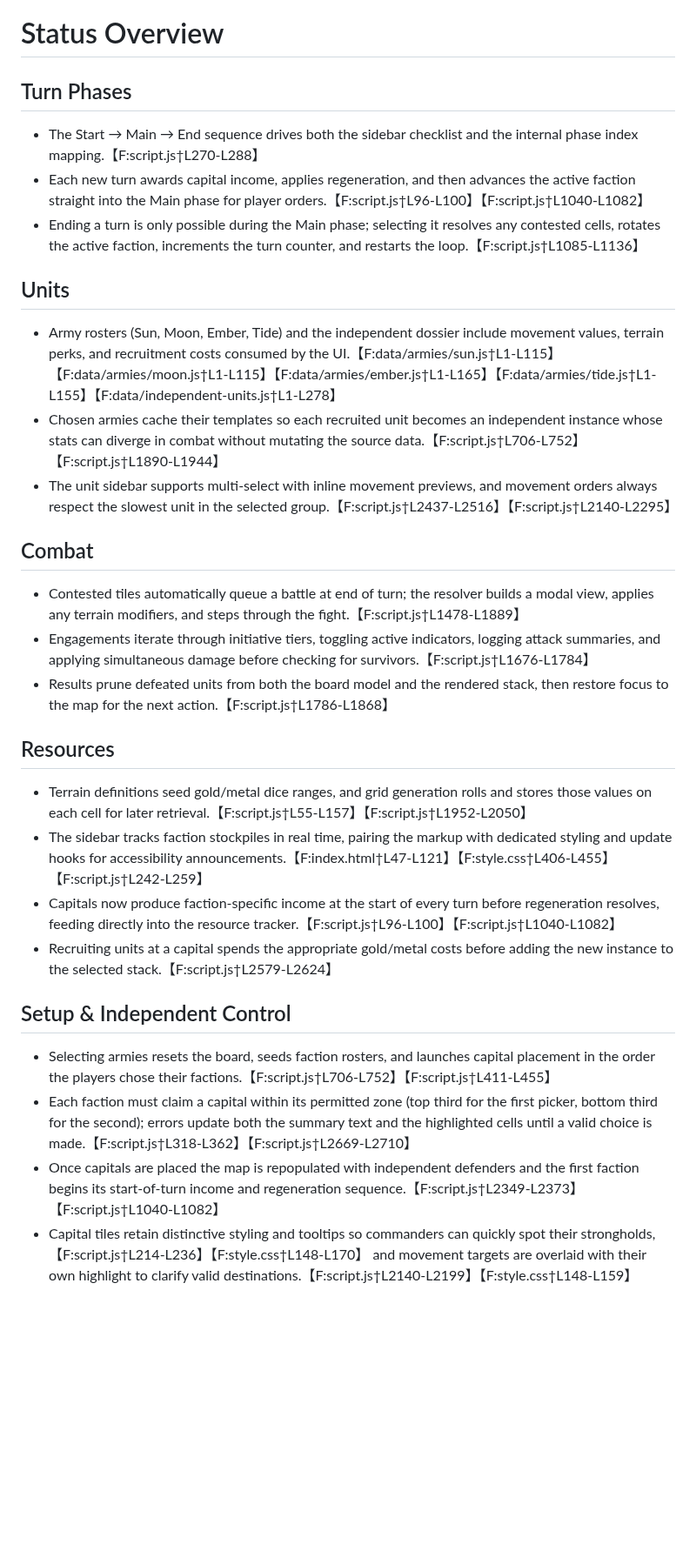
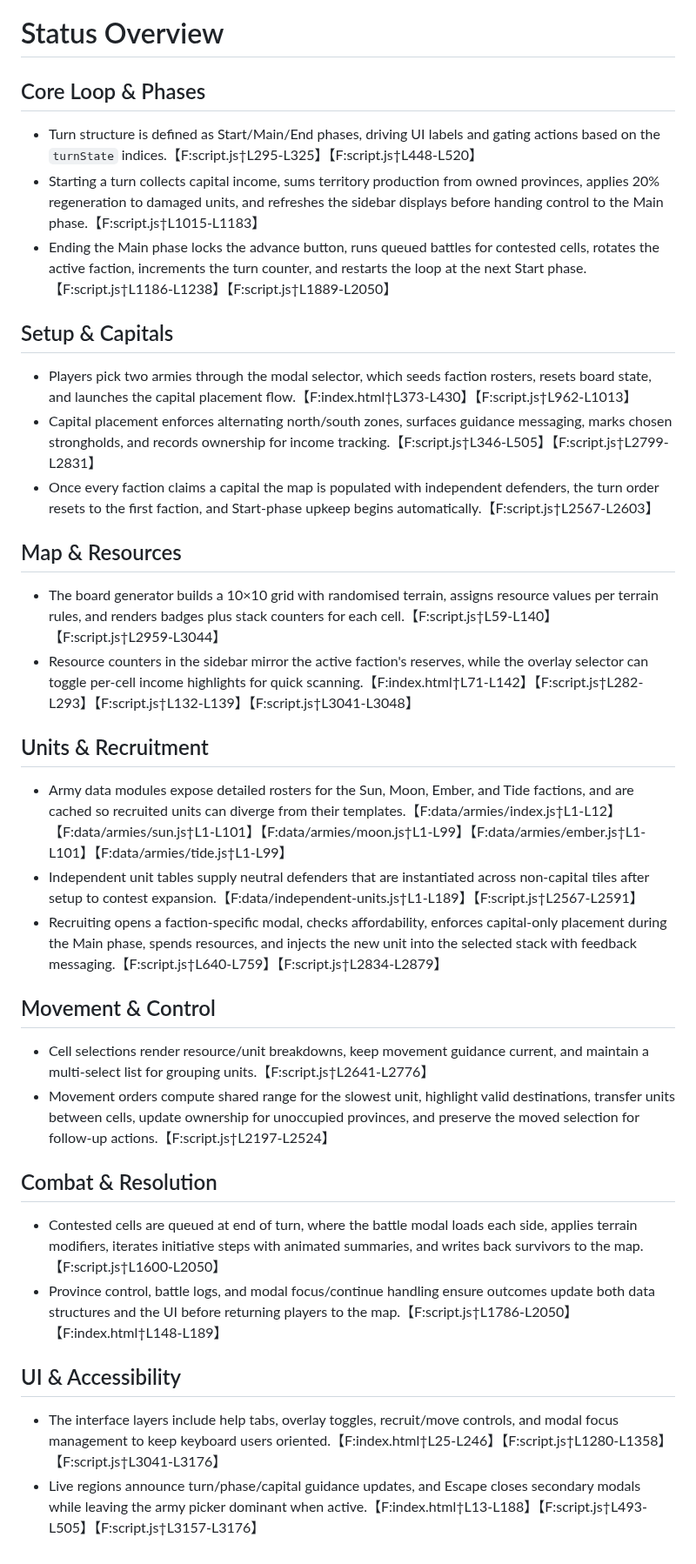
Before and after one commit to talon152/codexgame, a Markdown page: status.md, the part around the change. Shown at 87% size. GitHub-like rendering; blank space fills up the shorter version.

Commit message:
Refresh project status overview

```diff
--- a/status.md
+++ b/status.md
@@ -1,28 +1,32 @@
 # Status Overview
 
-## Turn Phases
-- The Start → Main → End sequence drives both the sidebar checklist and the internal phase index mapping.【F:script.js†L270-L288】
-- Each new turn awards capital income, applies regeneration, and then advances the active faction straight into the Main phase for player orders.【F:script.js†L96-L100】【F:script.js†L1040-L1082】
-- Ending a turn is only possible during the Main phase; selecting it resolves any contested cells, rotates the active faction, increments the turn counter, and restarts the loop.【F:script.js†L1085-L1136】
+## Core Loop & Phases
+- Turn structure is defined as Start/Main/End phases, driving UI labels and gating actions based on the `turnState` indices.【F:script.js†L295-L325】【F:script.js†L448-L520】
+- Starting a turn collects capital income, sums territory production from owned provinces, applies 20% regeneration to damaged units, and refreshes the sidebar displays before handing control to the Main phase.【F:script.js†L1015-L1183】
+- Ending the Main phase locks the advance button, runs queued battles for contested cells, rotates the active faction, increments the turn counter, and restarts the loop at the next Start phase.【F:script.js†L1186-L1238】【F:script.js†L1889-L2050】
 
-## Units
-- Army rosters (Sun, Moon, Ember, Tide) and the independent dossier include movement values, terrain perks, and recruitment costs consumed by the UI.【F:data/armies/sun.js†L1-L115】【F:data/armies/moon.js†L1-L115】【F:data/armies/ember.js†L1-L165】【F:data/armies/tide.js†L1-L155】【F:data/independent-units.js†L1-L278】
-- Chosen armies cache their templates so each recruited unit becomes an independent instance whose stats can diverge in combat without mutating the source data.【F:script.js†L706-L752】【F:script.js†L1890-L1944】
-- The unit sidebar supports multi-select with inline movement previews, and movement orders always respect the slowest unit in the selected group.【F:script.js†L2437-L2516】【F:script.js†L2140-L2295】
+## Setup & Capitals
+- Players pick two armies through the modal selector, which seeds faction rosters, resets board state, and launches the capital placement flow.【F:index.html†L373-L430】【F:script.js†L962-L1013】
+- Capital placement enforces alternating north/south zones, surfaces guidance messaging, marks chosen strongholds, and records ownership for income tracking.【F:script.js†L346-L505】【F:script.js†L2799-L2831】
+- Once every faction claims a capital the map is populated with independent defenders, the turn order resets to the first faction, and Start-phase upkeep begins automatically.【F:script.js†L2567-L2603】
 
-## Combat
-- Contested tiles automatically queue a battle at end of turn; the resolver builds a modal view, applies any terrain modifiers, and steps through the fight.【F:script.js†L1478-L1889】
-- Engagements iterate through initiative tiers, toggling active indicators, logging attack summaries, and applying simultaneous damage before checking for survivors.【F:script.js†L1676-L1784】
-- Results prune defeated units from both the board model and the rendered stack, then restore focus to the map for the next action.【F:script.js†L1786-L1868】
+## Map & Resources
+- The board generator builds a 10×10 grid with randomised terrain, assigns resource values per terrain rules, and renders badges plus stack counters for each cell.【F:script.js†L59-L140】【F:script.js†L2959-L3044】
+- Resource counters in the sidebar mirror the active faction's reserves, while the overlay selector can toggle per-cell income highlights for quick scanning.【F:index.html†L71-L142】【F:script.js†L282-L293】【F:script.js†L132-L139】【F:script.js†L3041-L3048】
 
-## Resources
-- Terrain definitions seed gold/metal dice ranges, and grid generation rolls and stores those values on each cell for later retrieval.【F:script.js†L55-L157】【F:script.js†L1952-L2050】
-- The sidebar tracks faction stockpiles in real time, pairing the markup with dedicated styling and update hooks for accessibility announcements.【F:index.html†L47-L121】【F:style.css†L406-L455】【F:script.js†L242-L259】
-- Capitals now produce faction-specific income at the start of every turn before regeneration resolves, feeding directly into the resource tracker.【F:script.js†L96-L100】【F:script.js†L1040-L1082】
-- Recruiting units at a capital spends the appropriate gold/metal costs before adding the new instance to the selected stack.【F:script.js†L2579-L2624】
+## Units & Recruitment
+- Army data modules expose detailed rosters for the Sun, Moon, Ember, and Tide factions, and are cached so recruited units can diverge from their templates.【F:data/armies/index.js†L1-L12】【F:data/armies/sun.js†L1-L101】【F:data/armies/moon.js†L1-L99】【F:data/armies/ember.js†L1-L101】【F:data/armies/tide.js†L1-L99】
+- Independent unit tables supply neutral defenders that are instantiated across non-capital tiles after setup to contest expansion.【F:data/independent-units.js†L1-L189】【F:script.js†L2567-L2591】
+- Recruiting opens a faction-specific modal, checks affordability, enforces capital-only placement during the Main phase, spends resources, and injects the new unit into the selected stack with feedback messaging.【F:script.js†L640-L759】【F:script.js†L2834-L2879】
 
-## Setup & Independent Control
-- Selecting armies resets the board, seeds faction rosters, and launches capital placement in the order the players chose their factions.【F:script.js†L706-L752】【F:script.js†L411-L455】
-- Each faction must claim a capital within its permitted zone (top third for the first picker, bottom third for the second); errors update both the summary text and the highlighted cells until a valid choice is made.【F:script.js†L318-L362】【F:script.js†L2669-L2710】
-- Once capitals are placed the map is repopulated with independent defenders and the first faction begins its start-of-turn income and regeneration sequence.【F:script.js†L2349-L2373】【F:script.js†L1040-L1082】
-- Capital tiles retain distinctive styling and tooltips so commanders can quickly spot their strongholds,【F:script.js†L214-L236】【F:style.css†L148-L170】 and movement targets are overlaid with their own highlight to clarify valid destinations.【F:script.js†L2140-L2199】【F:style.css†L148-L159】
+## Movement & Control
+- Cell selections render resource/unit breakdowns, keep movement guidance current, and maintain a multi-select list for grouping units.【F:script.js†L2641-L2776】
+- Movement orders compute shared range for the slowest unit, highlight valid destinations, transfer units between cells, update ownership for unoccupied provinces, and preserve the moved selection for follow-up actions.【F:script.js†L2197-L2524】
+
+## Combat & Resolution
+- Contested cells are queued at end of turn, where the battle modal loads each side, applies terrain modifiers, iterates initiative steps with animated summaries, and writes back survivors to the map.【F:script.js†L1600-L2050】
+- Province control, battle logs, and modal focus/continue handling ensure outcomes update both data structures and the UI before returning players to the map.【F:script.js†L1786-L2050】【F:index.html†L148-L189】
+
+## UI & Accessibility
+- The interface layers include help tabs, overlay toggles, recruit/move controls, and modal focus management to keep keyboard users oriented.【F:index.html†L25-L246】【F:script.js†L1280-L1358】【F:script.js†L3041-L3176】
+- Live regions announce turn/phase/capital guidance updates, and Escape closes secondary modals while leaving the army picker dominant when active.【F:index.html†L13-L188】【F:script.js†L493-L505】【F:script.js†L3157-L3176】
```
